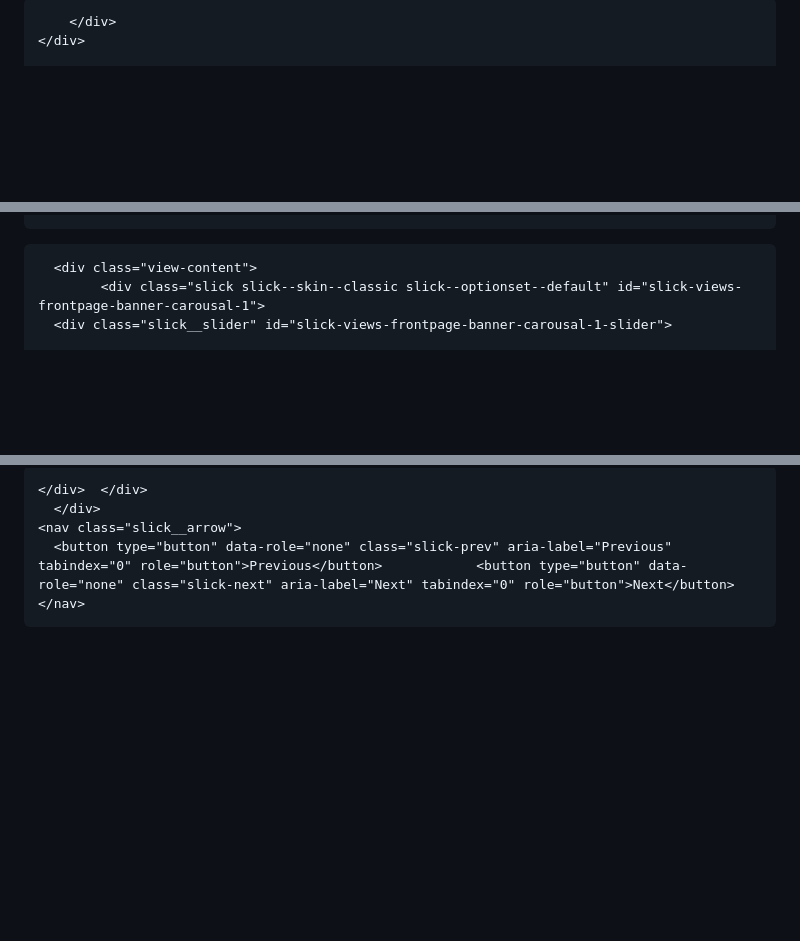
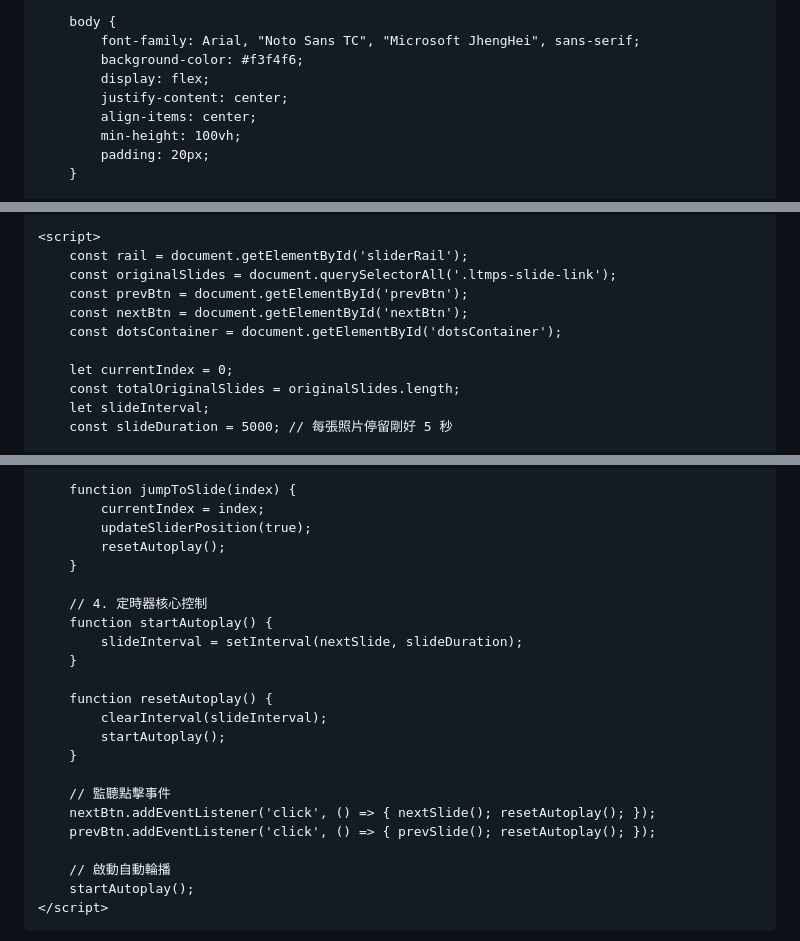
Before and after one commit to lhcc-edu-hk/banner-slider, a Markdown page: README.md, 3 parts joined by grey strips. GitHub-like rendering; blank space fills up the shorter version.

```diff
--- a/README.md
+++ b/README.md
@@ -1,10 +1,23 @@
 <!DOCTYPE html>
 <html lang="zh-Hant">
 <head>
-    </div>
-</section>
-  </div>
+    <meta charset="UTF-8">
+    <meta name="viewport" content="width=device-width, initial-scale=1.0">
+    <title>LTMPS Infinite Linked Slider System</title>
+    <style>
+        * {
+            box-sizing: border-box;
+            margin: 0;
+            padding: 0;
+        }
 
-		</div>
-	</div>
+        body {
+            font-family: Arial, "Noto Sans TC", "Microsoft JhengHei", sans-serif;
+            background-color: #f3f4f6;
+            display: flex;
+            justify-content: center;
+            align-items: center;
+            min-height: 100vh;
+            padding: 20px;
+        }
 
@@ -18,6 +192,13 @@
 
+    <script>
+        const rail = document.getElementById('sliderRail');
+        const originalSlides = document.querySelectorAll('.ltmps-slide-link');
+        const prevBtn = document.getElementById('prevBtn');
+        const nextBtn = document.getElementById('nextBtn');
+        const dotsContainer = document.getElementById('dotsContainer');
 
-      <div class="view-content">
-            <div class="slick slick--skin--classic slick--optionset--default" id="slick-views-frontpage-banner-carousal-1">
-      <div class="slick__slider" id="slick-views-frontpage-banner-carousal-1-slider">
+        let currentIndex = 0;
+        const totalOriginalSlides = originalSlides.length;
+        let slideInterval;
+        const slideDuration = 5000; // 每張照片停留剛好 5 秒
 
@@ -51,10 +267,26 @@
 
-    </div>  </div>
-      </div>
-    <nav class="slick__arrow">
-      <button type="button" data-role="none" class="slick-prev" aria-label="Previous" tabindex="0" role="button">Previous</button>            <button type="button" data-role="none" class="slick-next" aria-label="Next" tabindex="0" role="button">Next</button>    </nav>
-  </div>
-      </div>
+        function jumpToSlide(index) {
+            currentIndex = index;
+            updateSliderPosition(true);
+            resetAutoplay();
+        }
+
+        // 4. 定時器核心控制
+        function startAutoplay() {
+            slideInterval = setInterval(nextSlide, slideDuration);
+        }
+
+        function resetAutoplay() {
+            clearInterval(slideInterval);
+            startAutoplay();
+        }
+
+        // 監聽點擊事件
+        nextBtn.addEventListener('click', () => { nextSlide(); resetAutoplay(); });
+        prevBtn.addEventListener('click', () => { prevSlide(); resetAutoplay(); });
+
+        // 啟動自動輪播
+        startAutoplay();
     </script>
 </body>
 </html>
```
Also changed, not shown: other parts of README.md (+221 -25 lines).
